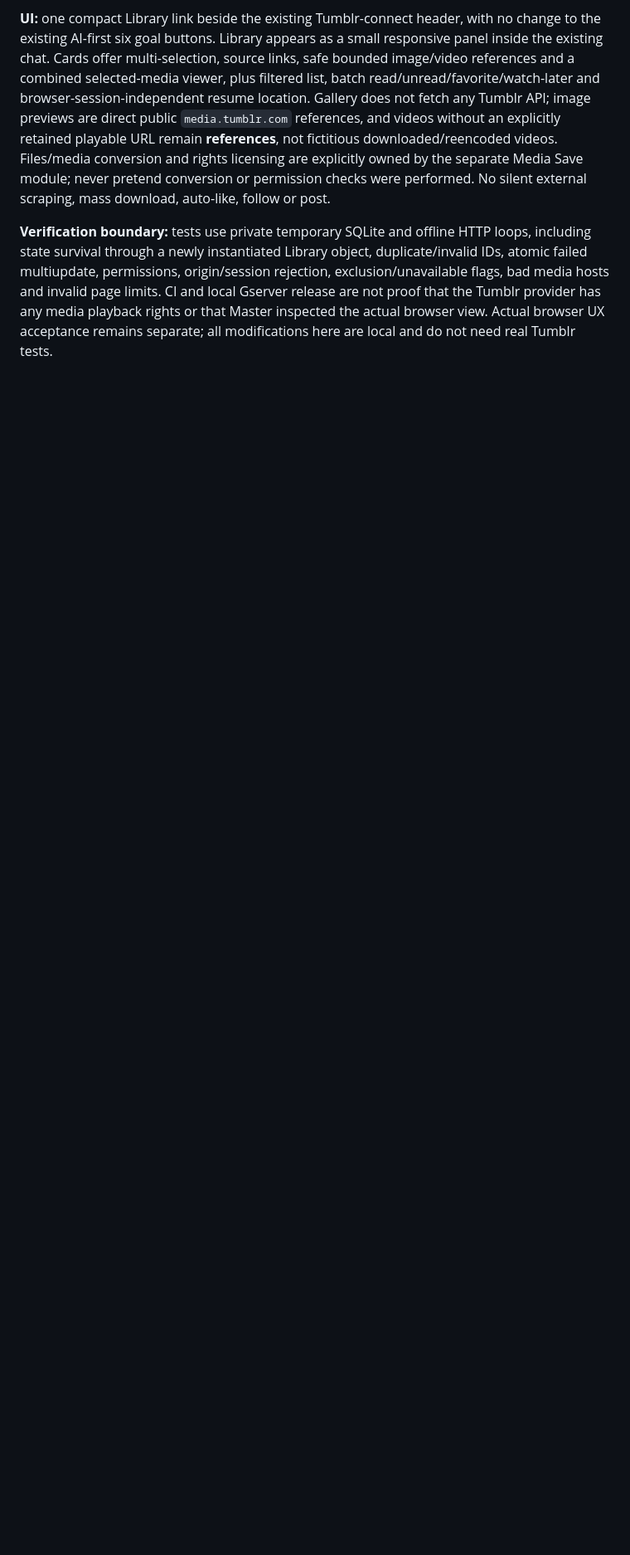
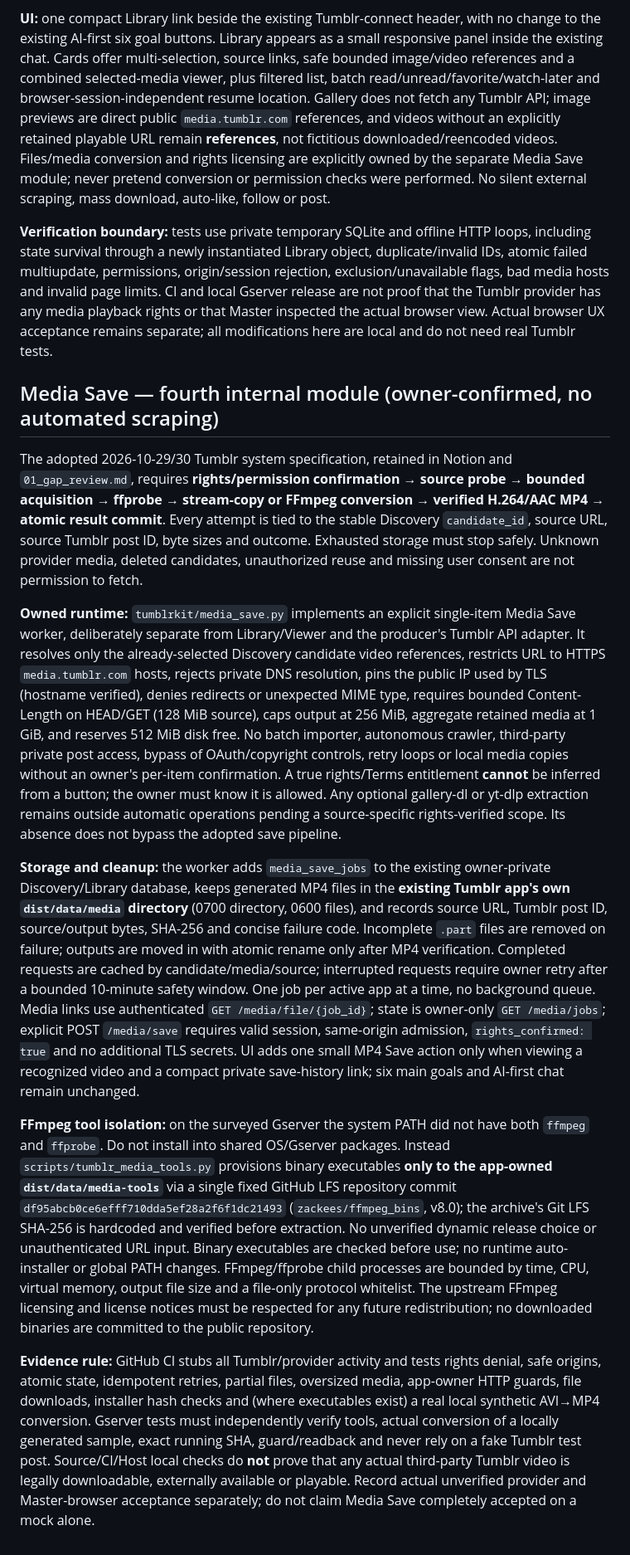
Before and after one commit to seigo-gace/tumblr-integration, a Markdown page: README.md, the part around the change. Shown at 83% size. GitHub-like rendering; blank space fills up the shorter version.

Commit message:
docs(media): full adopted MP4 pipeline, app-owned pinned tooling, rights and acceptance boundaries

```diff
--- a/README.md
+++ b/README.md
@@ -113,3 +113,15 @@ The established TGtumbler Library/Viewer contract in Notion and `01_gap_review.m
 **UI:** one compact Library link beside the existing Tumblr-connect header, with no change to the existing AI-first six goal buttons. Library appears as a small responsive panel inside the existing chat. Cards offer multi-selection, source links, safe bounded image/video references and a combined selected-media viewer, plus filtered list, batch read/unread/favorite/watch-later and browser-session-independent resume location. Gallery does not fetch any Tumblr API; image previews are direct public `media.tumblr.com` references, and videos without an explicitly retained playable URL remain **references**, not fictitious downloaded/reencoded videos. Files/media conversion and rights licensing are explicitly owned by the separate Media Save module; never pretend conversion or permission checks were performed. No silent external scraping, mass download, auto-like, follow or post.
 
 **Verification boundary:** tests use private temporary SQLite and offline HTTP loops, including state survival through a newly instantiated Library object, duplicate/invalid IDs, atomic failed multiupdate, permissions, origin/session rejection, exclusion/unavailable flags, bad media hosts and invalid page limits. CI and local Gserver release are not proof that the Tumblr provider has any media playback rights or that Master inspected the actual browser view. Actual browser UX acceptance remains separate; all modifications here are local and do not need real Tumblr tests.
+
+## Media Save — fourth internal module (owner-confirmed, no automated scraping)
+
+The adopted 2026-10-29/30 Tumblr system specification, retained in Notion and `01_gap_review.md`, requires **rights/permission confirmation → source probe → bounded acquisition → ffprobe → stream-copy or FFmpeg conversion → verified H.264/AAC MP4 → atomic result commit**. Every attempt is tied to the stable Discovery `candidate_id`, source URL, source Tumblr post ID, byte sizes and outcome. Exhausted storage must stop safely. Unknown provider media, deleted candidates, unauthorized reuse and missing user consent are not permission to fetch.
+
+**Owned runtime:** `tumblrkit/media_save.py` implements an explicit single-item Media Save worker, deliberately separate from Library/Viewer and the producer's Tumblr API adapter. It resolves only the already-selected Discovery candidate video references, restricts URL to HTTPS `media.tumblr.com` hosts, rejects private DNS resolution, pins the public IP used by TLS (hostname verified), denies redirects or unexpected MIME type, requires bounded Content-Length on HEAD/GET (128 MiB source), caps output at 256 MiB, aggregate retained media at 1 GiB, and reserves 512 MiB disk free. No batch importer, autonomous crawler, third-party private post access, bypass of OAuth/copyright controls, retry loops or local media copies without an owner's per-item confirmation. A true rights/Terms entitlement **cannot** be inferred from a button; the owner must know it is allowed. Any optional gallery-dl or yt-dlp extraction remains outside automatic operations pending a source-specific rights-verified scope. Its absence does not bypass the adopted save pipeline.
+
+**Storage and cleanup:** the worker adds `media_save_jobs` to the existing owner-private Discovery/Library database, keeps generated MP4 files in the **existing Tumblr app's own `dist/data/media` directory** (0700 directory, 0600 files), and records source URL, Tumblr post ID, source/output bytes, SHA-256 and concise failure code. Incomplete `.part` files are removed on failure; outputs are moved in with atomic rename only after MP4 verification. Completed requests are cached by candidate/media/source; interrupted requests require owner retry after a bounded 10-minute safety window. One job per active app at a time, no background queue. Media links use authenticated `GET /media/file/{job_id}`; state is owner-only `GET /media/jobs`; explicit POST `/media/save` requires valid session, same-origin admission, `rights_confirmed: true` and no additional TLS secrets. UI adds one small MP4 Save action only when viewing a recognized video and a compact private save-history link; six main goals and AI-first chat remain unchanged.
+
+**FFmpeg tool isolation:** on the surveyed Gserver the system PATH did not have both `ffmpeg` and `ffprobe`. Do not install into shared OS/Gserver packages. Instead `scripts/tumblr_media_tools.py` provisions binary executables **only to the app-owned `dist/data/media-tools`** via a single fixed GitHub LFS repository commit `df95abcb0ce6efff710dda5ef28a2f6f1dc21493` (`zackees/ffmpeg_bins`, v8.0); the archive's Git LFS SHA-256 is hardcoded and verified before extraction. No unverified dynamic release choice or unauthenticated URL input. Binary executables are checked before use; no runtime auto-installer or global PATH changes. FFmpeg/ffprobe child processes are bounded by time, CPU, virtual memory, output file size and a file-only protocol whitelist. The upstream FFmpeg licensing and license notices must be respected for any future redistribution; no downloaded binaries are committed to the public repository.
+
+**Evidence rule:** GitHub CI stubs all Tumblr/provider activity and tests rights denial, safe origins, atomic state, idempotent retries, partial files, oversized media, app-owner HTTP guards, file downloads, installer hash checks and (where executables exist) a real local synthetic AVI→MP4 conversion. Gserver tests must independently verify tools, actual conversion of a locally generated sample, exact running SHA, guard/readback and never rely on a fake Tumblr test post. Source/CI/Host local checks do **not** prove that any actual third-party Tumblr video is legally downloadable, externally available or playable. Record actual unverified provider and Master-browser acceptance separately; do not claim Media Save completely accepted on a mock alone.
```
